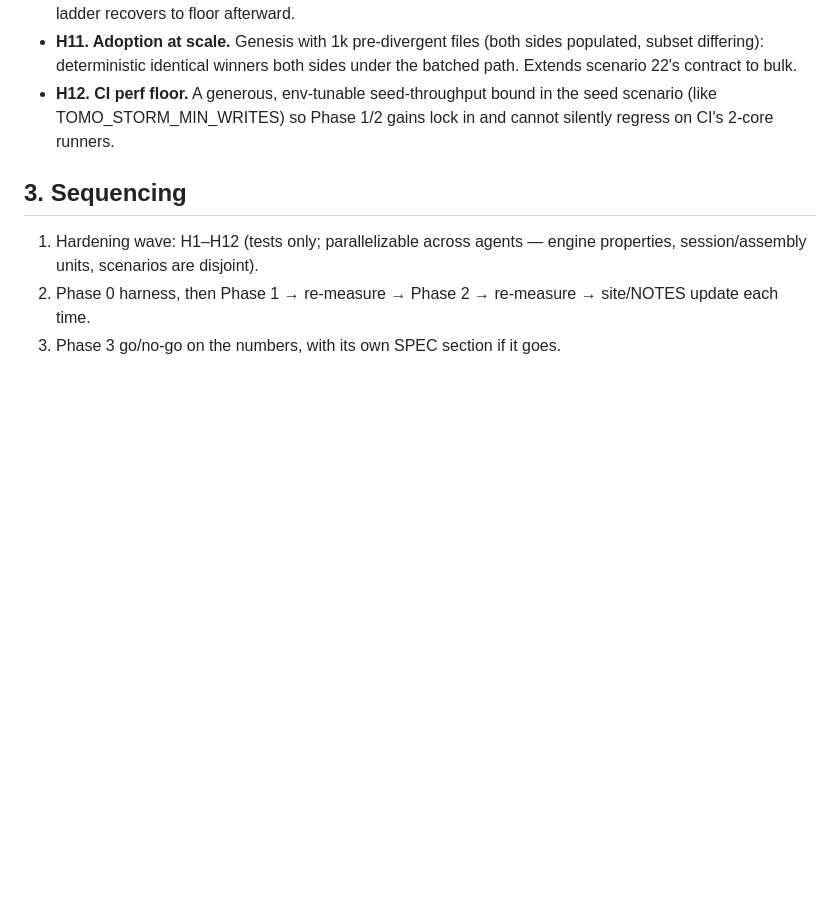
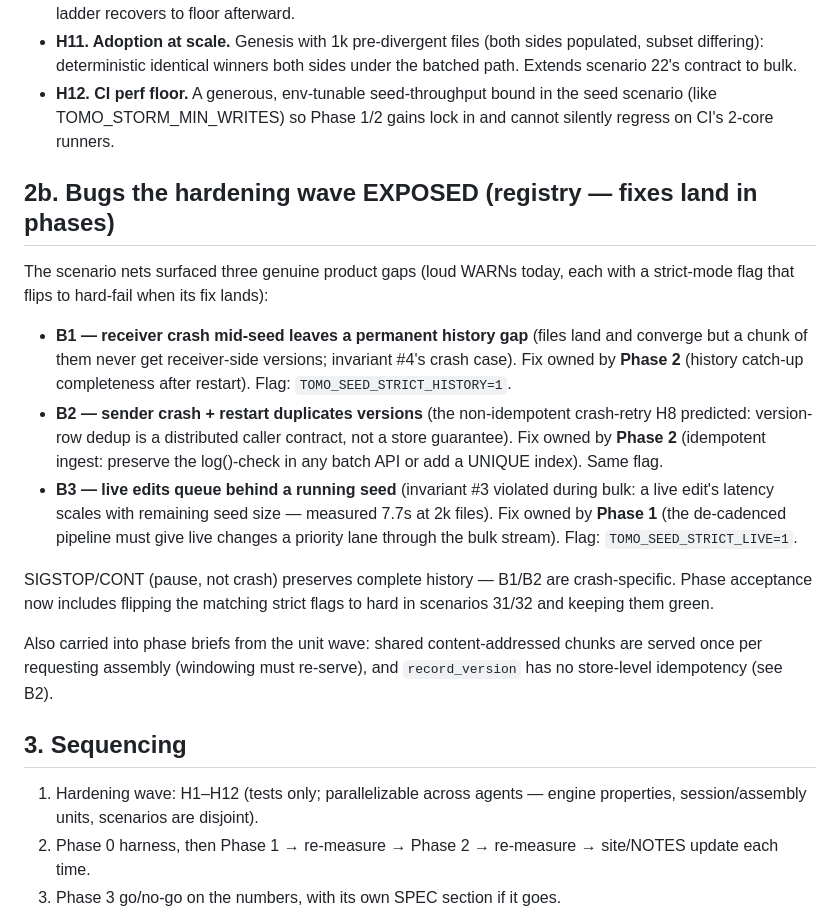
Before and after one commit to jakequist/tomo, a Markdown page: docs/SEED-PERF.md, the part around the change. GitHub-like rendering; blank space fills up the shorter version.

Commit message:
SEED-PERF: register the three exposed bugs and their phase owners
Co-Authored-By: Claude Fable 5 <noreply@anthropic.com>

```diff
--- a/docs/SEED-PERF.md
+++ b/docs/SEED-PERF.md
@@ -113,6 +113,34 @@ crates.
   the seed scenario (like TOMO_STORM_MIN_WRITES) so Phase 1/2 gains lock in
   and cannot silently regress on CI's 2-core runners.
 
+## 2b. Bugs the hardening wave EXPOSED (registry — fixes land in phases)
+
+The scenario nets surfaced three genuine product gaps (loud WARNs today,
+each with a strict-mode flag that flips to hard-fail when its fix lands):
+
+- **B1 — receiver crash mid-seed leaves a permanent history gap** (files land
+  and converge but a chunk of them never get receiver-side versions;
+  invariant #4's crash case). Fix owned by **Phase 2** (history catch-up
+  completeness after restart). Flag: `TOMO_SEED_STRICT_HISTORY=1`.
+- **B2 — sender crash + restart duplicates versions** (the non-idempotent
+  crash-retry H8 predicted: version-row dedup is a distributed caller
+  contract, not a store guarantee). Fix owned by **Phase 2** (idempotent
+  ingest: preserve the log()-check in any batch API or add a UNIQUE index).
+  Same flag.
+- **B3 — live edits queue behind a running seed** (invariant #3 violated
+  during bulk: a live edit's latency scales with remaining seed size —
+  measured 7.7s at 2k files). Fix owned by **Phase 1** (the de-cadenced
+  pipeline must give live changes a priority lane through the bulk stream).
+  Flag: `TOMO_SEED_STRICT_LIVE=1`.
+
+SIGSTOP/CONT (pause, not crash) preserves complete history — B1/B2 are
+crash-specific. Phase acceptance now includes flipping the matching strict
+flags to hard in scenarios 31/32 and keeping them green.
+
+Also carried into phase briefs from the unit wave: shared content-addressed
+chunks are served once per requesting assembly (windowing must re-serve), and
+`record_version` has no store-level idempotency (see B2).
+
 ## 3. Sequencing
 
 1. Hardening wave: H1–H12 (tests only; parallelizable across agents — engine
```
